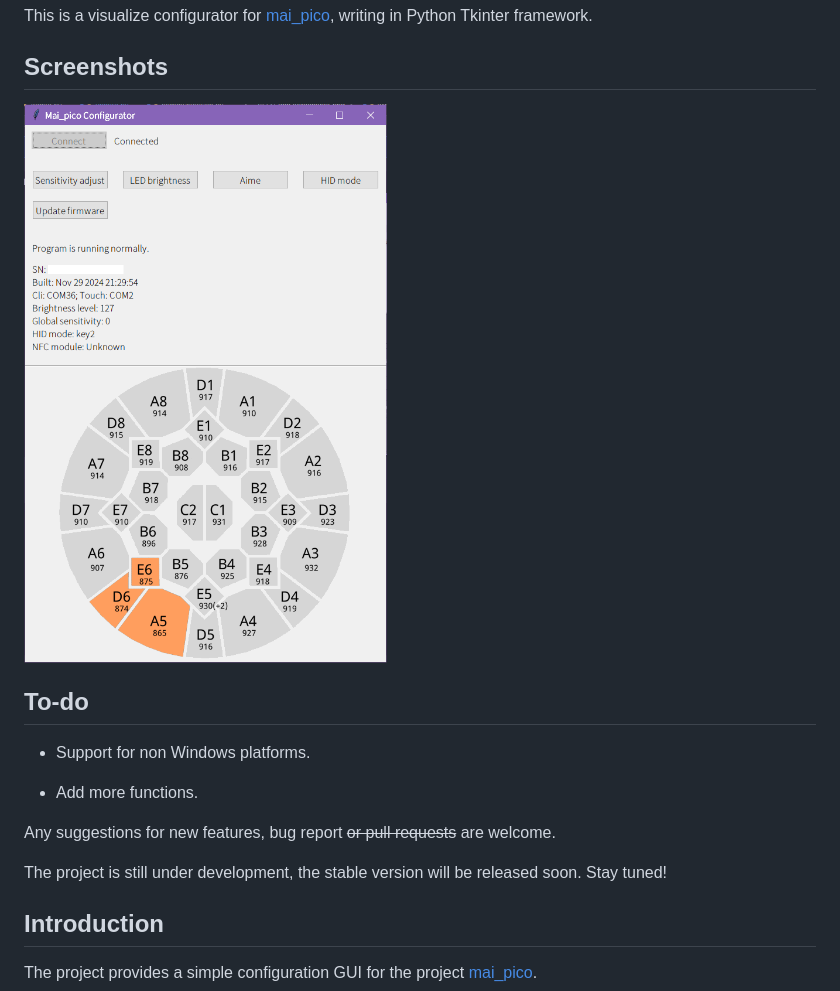
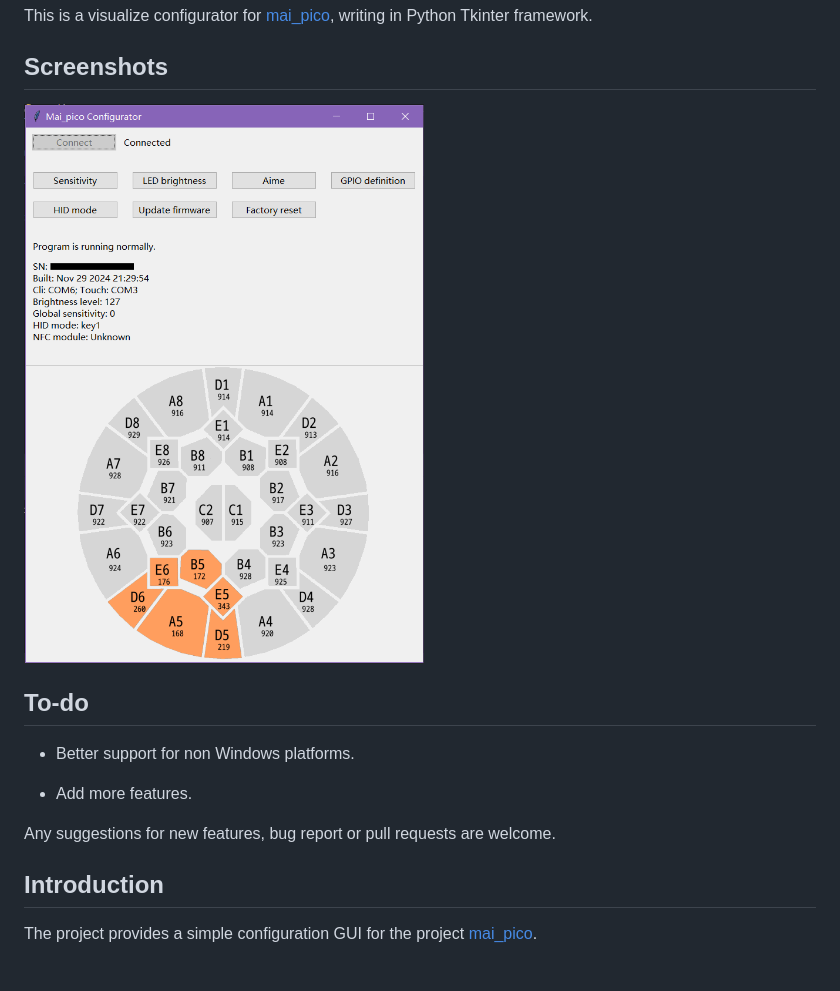
Before and after one commit to Sunbertrs/mai_pico_configurator, a Markdown page: README.md, the part around the change. Rendered like a GitHub page; pictures changed too: images/app-screenshot.png; blank space fills up the shorter version.

Commit message:
doc: 更新图片，删掉文档中的开发中字样

```diff
--- a/README.md
+++ b/README.md
@@ -8,13 +8,11 @@ This is a visualize configurator for [mai_pico](https://github.com/whowechina/ma
 
 ## To-do
 
-- Support for non Windows platforms.
+- Better support for non Windows platforms.
 
-- Add more functions.
+- Add more features.
 
-Any suggestions for new features, bug report ~~or pull requests~~ are welcome.
-
-The project is still under development, the stable version will be released soon. Stay tuned!
+Any suggestions for new features, bug report or pull requests are welcome.
 
 ## Introduction
 
```
